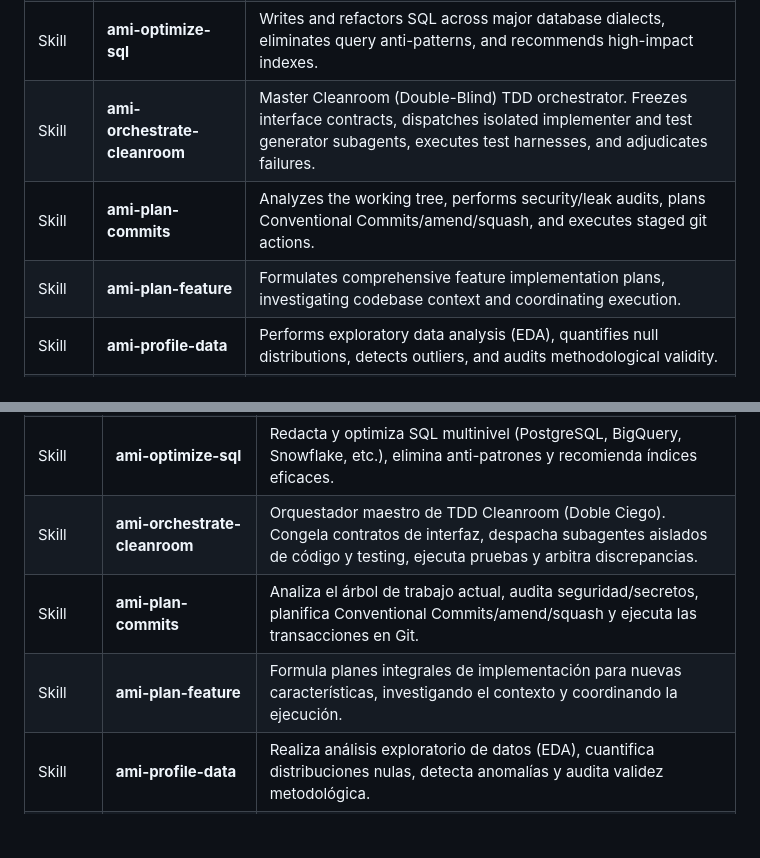
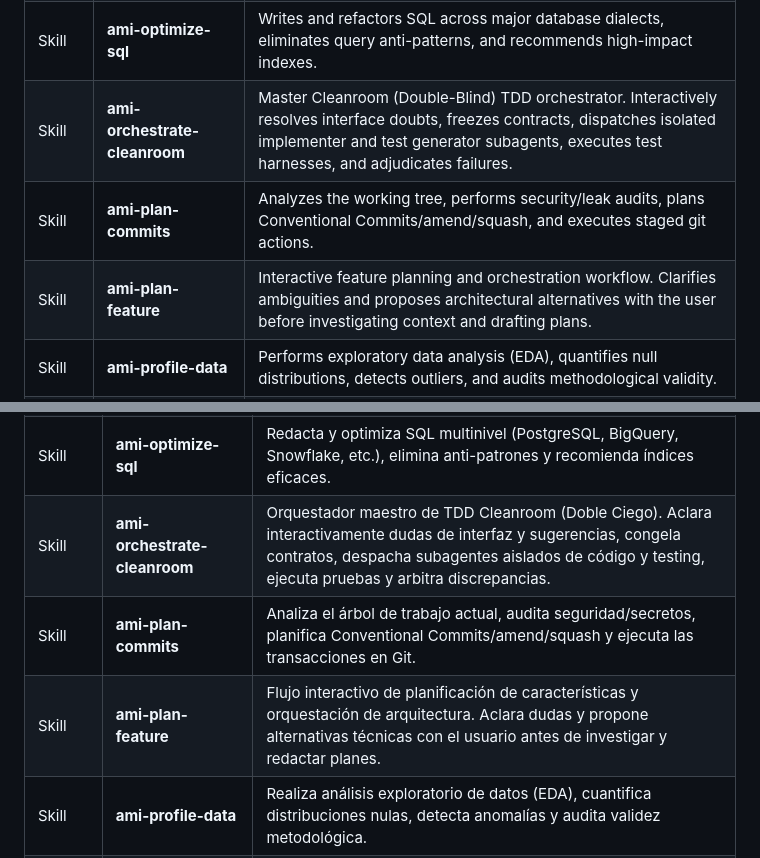
Before and after one commit to AnaCataVC/amiga-ia, a Markdown page: README.md, 2 parts joined by grey strips. GitHub-like rendering; blank space fills up the shorter version.

Commit message:
docs(catalog): update skill descriptions for interactive consultation and cleanroom tdd

```diff
--- a/README.md
+++ b/README.md
@@ -92,9 +92,9 @@ All built-in capabilities strictly utilize the **`ami-`** namespace prefix to pr
 | Skill | **ami-guide-next-step** | Scans multi-dimensional project health, prioritizing tests, tech debt, code quality, and recommending optimal next steps. |
 | Skill | **ami-manage-docs** | Comprehensive documentation and knowledge manager. Detects whether to architect new docs, synchronize wikis, or audit and prune obsolete learnings. |
 | Skill | **ami-optimize-sql** | Writes and refactors SQL across major database dialects, eliminates query anti-patterns, and recommends high-impact indexes. |
-| Skill | **ami-orchestrate-cleanroom** | Master Cleanroom (Double-Blind) TDD orchestrator. Freezes interface contracts, dispatches isolated implementer and test generator subagents, executes test harnesses, and adjudicates failures. |
+| Skill | **ami-orchestrate-cleanroom** | Master Cleanroom (Double-Blind) TDD orchestrator. Interactively resolves interface doubts, freezes contracts, dispatches isolated implementer and test generator subagents, executes test harnesses, and adjudicates failures. |
 | Skill | **ami-plan-commits** | Analyzes the working tree, performs security/leak audits, plans Conventional Commits/amend/squash, and executes staged git actions. |
-| Skill | **ami-plan-feature** | Formulates comprehensive feature implementation plans, investigating codebase context and coordinating execution. |
+| Skill | **ami-plan-feature** | Interactive feature planning and orchestration workflow. Clarifies ambiguities and proposes architectural alternatives with the user before investigating context and drafting plans. |
 | Skill | **ami-profile-data** | Performs exploratory data analysis (EDA), quantifies null distributions, detects outliers, and audits methodological validity. |
 | Skill | **ami-research-context** | Actively researches up-to-date external documentation and persists findings in references to prevent context degradation. |
 | Skill | **ami-review-peer-pr** | Conducts code reviews on teammates' Pull Requests with PR body acceptance criteria traceability, dual review modes, and adversarial falsification audits ([Falsification Check]) to eliminate false positives. |
@@ -225,9 +225,9 @@ Todas las capacidades incluidas emplean de forma estricta el prefijo de espacio
 | Skill | **ami-guide-next-step** | Escanea la salud multidimensional del proyecto priorizando deuda técnica, calidad y pruebas, y recomienda el siguiente paso óptimo. |
 | Skill | **ami-manage-docs** | Gestor integral de documentación y conocimiento. Detecta si debe crear documentos, sincronizar wikis con Git o auditar y depurar lecciones obsoletas. |
 | Skill | **ami-optimize-sql** | Redacta y optimiza SQL multinivel (PostgreSQL, BigQuery, Snowflake, etc.), elimina anti-patrones y recomienda índices eficaces. |
-| Skill | **ami-orchestrate-cleanroom** | Orquestador maestro de TDD Cleanroom (Doble Ciego). Congela contratos de interfaz, despacha subagentes aislados de código y testing, ejecuta pruebas y arbitra discrepancias. |
+| Skill | **ami-orchestrate-cleanroom** | Orquestador maestro de TDD Cleanroom (Doble Ciego). Aclara interactivamente dudas de interfaz y sugerencias, congela contratos, despacha subagentes aislados de código y testing, ejecuta pruebas y arbitra discrepancias. |
 | Skill | **ami-plan-commits** | Analiza el árbol de trabajo actual, audita seguridad/secretos, planifica Conventional Commits/amend/squash y ejecuta las transacciones en Git. |
-| Skill | **ami-plan-feature** | Formula planes integrales de implementación para nuevas características, investigando el contexto y coordinando la ejecución. |
+| Skill | **ami-plan-feature** | Flujo interactivo de planificación de características y orquestación de arquitectura. Aclara dudas y propone alternativas técnicas con el usuario antes de investigar y redactar planes. |
 | Skill | **ami-profile-data** | Realiza análisis exploratorio de datos (EDA), cuantifica distribuciones nulas, detecta anomalías y audita validez metodológica. |
 | Skill | **ami-research-context** | Investiga documentación externa actualizada en tiempo real y guarda hallazgos en referencias para evitar la obsolescencia de contexto. |
 | Skill | **ami-review-peer-pr** | Conduce revisiones en PRs de terceros con trazabilidad de criterios de aceptación, modos duales y auditoría de falsificación adversarial ([Falsification Check]) para eliminar falsos positivos. |
```
